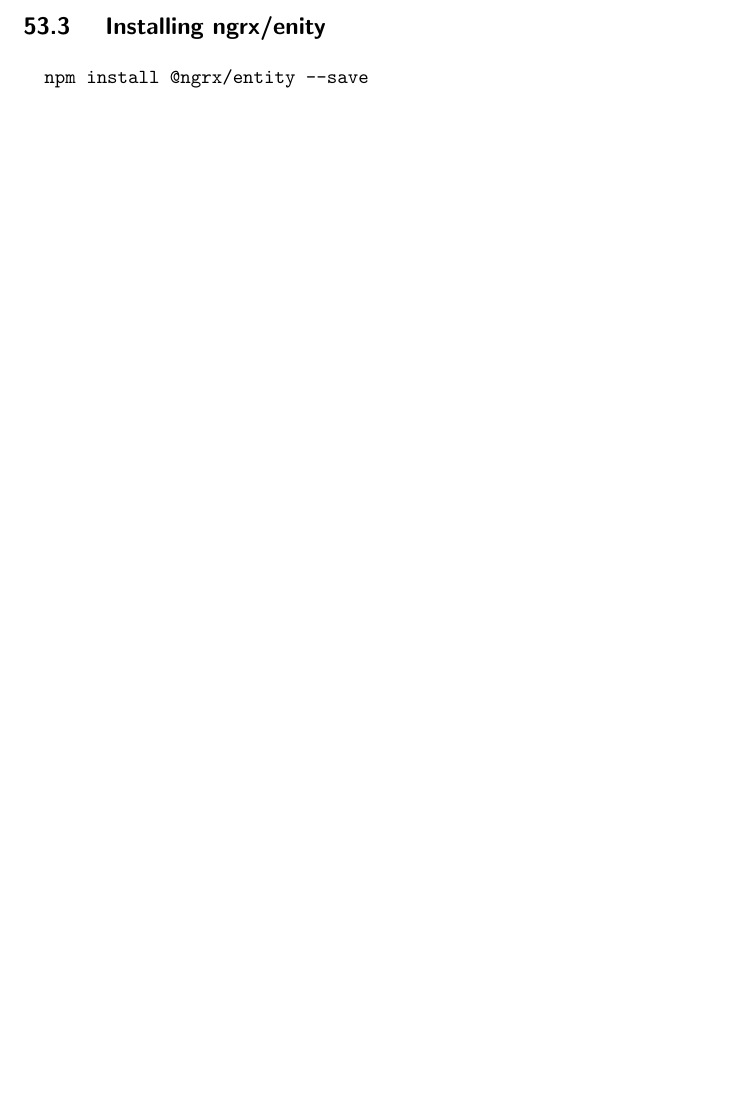
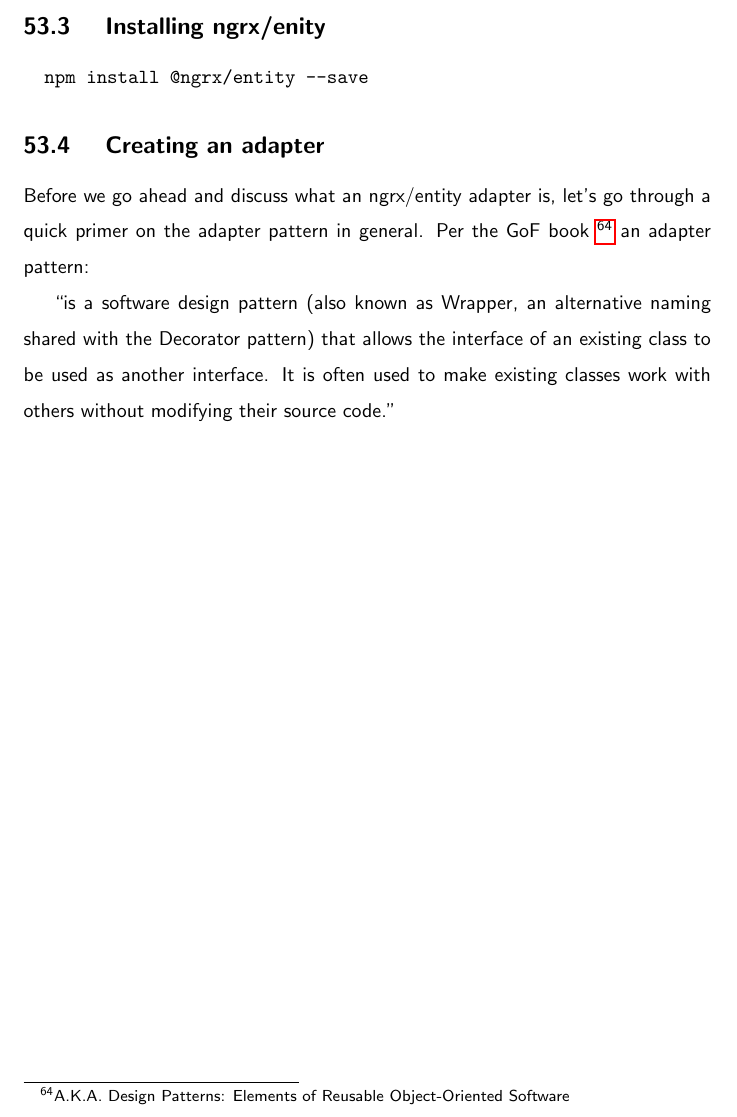
Before and after one commit to razroo/angular-content, a LaTeX document (main.tex, which reads ngrx/ngrx-entity/ngrx-entity.tex): part of page 153 of 153, cut so that both start at the same text, the shorter picture padded with empty space. Compiled offline with pdfLaTeX.

Commit message:
Add paragraph for what an adapter pattern is.

```diff
--- a/ngrx/ngrx-entity/ngrx-entity.tex
+++ b/ngrx/ngrx-entity/ngrx-entity.tex
@@ -35,3 +35,14 @@
 \begin{verbatim}
   npm install @ngrx/entity --save
 \end{verbatim}
+
+\subsection{ Creating an adapter }
+Before we go ahead and discuss what an ngrx/entity adapter is, let's go through
+a quick primer on the adapter pattern in general. Per the GoF book
+\footnote{A.K.A. Design Patterns: Elements of Reusable Object-Oriented Software}
+an adapter pattern:
+
+\say{is a software design pattern (also known as Wrapper, an alternative naming
+shared with the Decorator pattern) that allows the interface of an existing
+class to be used as another interface. It is often used to make existing
+classes work with others without modifying their source code.}
```
